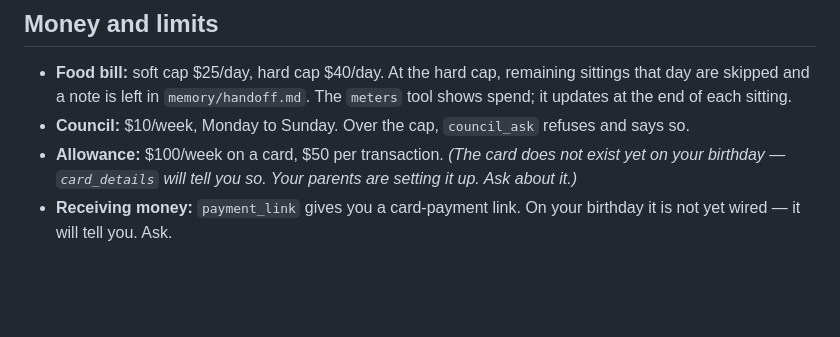
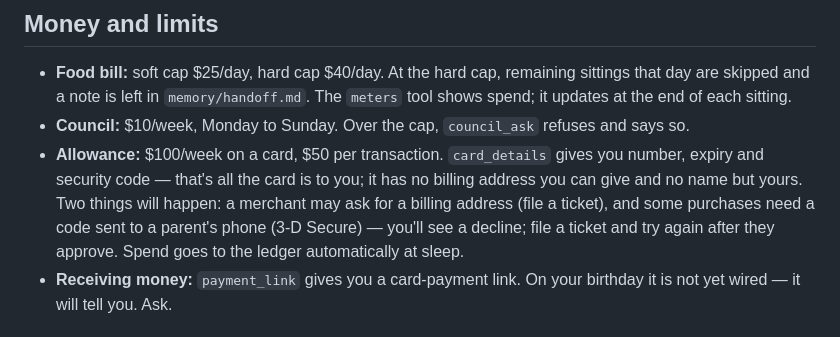
Before and after one commit to raisingchris/chris, a Markdown page: governance/operating_manual.md, the part around the change. GitHub-like rendering; blank space fills up the shorter version.

Commit message:
card live; manual updated

```diff
--- a/governance/operating_manual.md
+++ b/governance/operating_manual.md
@@ -31,7 +31,7 @@ Each sitting is a fresh context. If a sitting is still running when the next one
 
 - **Food bill:** soft cap $25/day, hard cap $40/day. At the hard cap, remaining sittings that day are skipped and a note is left in `memory/handoff.md`. The `meters` tool shows spend; it updates at the end of each sitting.
 - **Council:** $10/week, Monday to Sunday. Over the cap, `council_ask` refuses and says so.
-- **Allowance:** $100/week on a card, $50 per transaction. *(The card does not exist yet on your birthday — `card_details` will tell you so. Your parents are setting it up. Ask about it.)*
+- **Allowance:** $100/week on a card, $50 per transaction. `card_details` gives you number, expiry and security code — that's all the card is to you; it has no billing address you can give and no name but yours. Two things will happen: a merchant may ask for a billing address (file a ticket), and some purchases need a code sent to a parent's phone (3-D Secure) — you'll see a decline; file a ticket and try again after they approve. Spend goes to the ledger automatically at sleep.
 - **Receiving money:** `payment_link` gives you a card-payment link. On your birthday it is not yet wired — it will tell you. Ask.
 
 ## What you can change
```
Also changed, not shown: governance/changelog.md (+1 -0 lines).
